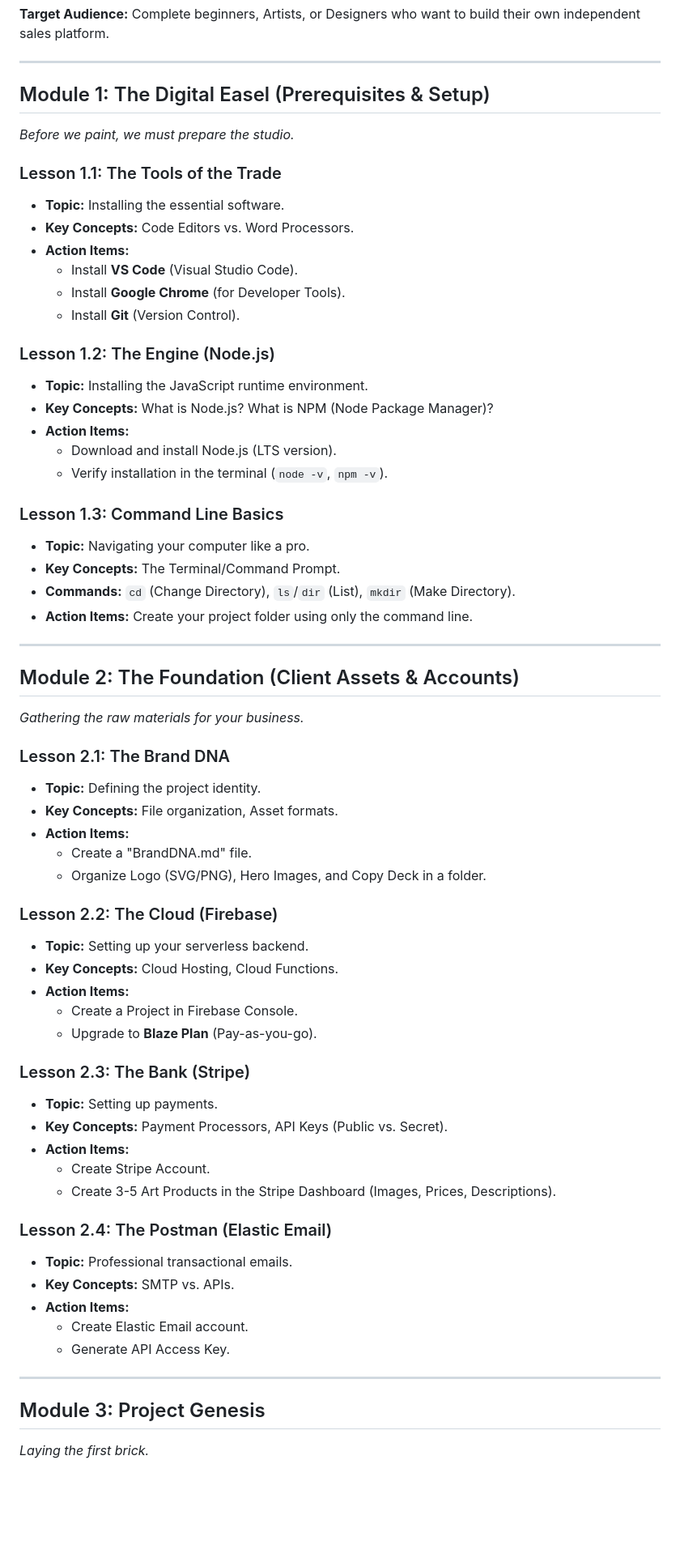
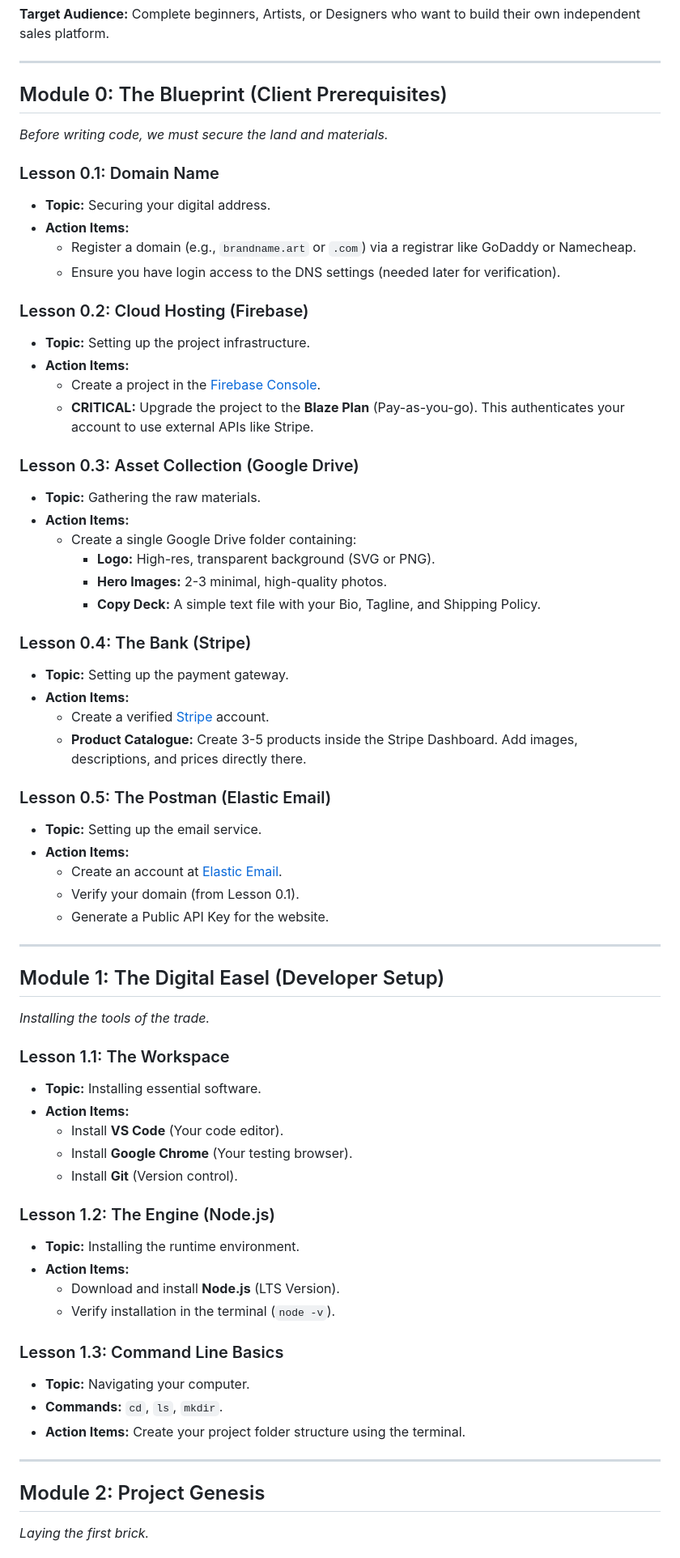
Before and after one commit to littefoot/artbeat, a Markdown page: course_curriculum.md, the part around one of its changes. Shown at 81% size. Rendered like a GitHub page; blank space fills up the shorter version.

Commit message:
Add Module 0 to curriculum and renumber

```diff
--- a/course_curriculum.md
+++ b/course_curriculum.md
@@ -8,65 +8,67 @@ This course takes you from zero coding knowledge to deploying a high-end, fully
 
 ---
 
-## Module 1: The Digital Easel (Prerequisites & Setup)
-*Before we paint, we must prepare the studio.*
+## Module 0: The Blueprint (Client Prerequisites)
+*Before writing code, we must secure the land and materials.*
 
-### Lesson 1.1: The Tools of the Trade
-*   **Topic:** Installing the essential software.
-*   **Key Concepts:** Code Editors vs. Word Processors.
+### Lesson 0.1: Domain Name
+*   **Topic:** Securing your digital address.
 *   **Action Items:**
-    *   Install **VS Code** (Visual Studio Code).
-    *   Install **Google Chrome** (for Developer Tools).
-    *   Install **Git** (Version Control).
+    *   Register a domain (e.g., `brandname.art` or `.com`) via a registrar like GoDaddy or Namecheap.
+    *   Ensure you have login access to the DNS settings (needed later for verification).
 
-### Lesson 1.2: The Engine (Node.js)
-*   **Topic:** Installing the JavaScript runtime environment.
-*   **Key Concepts:** What is Node.js? What is NPM (Node Package Manager)?
+### Lesson 0.2: Cloud Hosting (Firebase)
+*   **Topic:** Setting up the project infrastructure.
 *   **Action Items:**
-    *   Download and install Node.js (LTS version).
-    *   Verify installation in the terminal (`node -v`, `npm -v`).
+    *   Create a project in the [Firebase Console](https://console.firebase.google.com).
+    *   **CRITICAL:** Upgrade the project to the **Blaze Plan** (Pay-as-you-go). This authenticates your account to use external APIs like Stripe.
 
-### Lesson 1.3: Command Line Basics
-*   **Topic:** Navigating your computer like a pro.
-*   **Key Concepts:** The Terminal/Command Prompt.
-*   **Commands:** `cd` (Change Directory), `ls`/`dir` (List), `mkdir` (Make Directory).
-*   **Action Items:** Create your project folder using only the command line.
+### Lesson 0.3: Asset Collection (Google Drive)
+*   **Topic:** Gathering the raw materials.
+*   **Action Items:**
+    *   Create a single Google Drive folder containing:
+        *   **Logo:** High-res, transparent background (SVG or PNG).
+        *   **Hero Images:** 2-3 minimal, high-quality photos.
+        *   **Copy Deck:** A simple text file with your Bio, Tagline, and Shipping Policy.
+
+### Lesson 0.4: The Bank (Stripe)
+*   **Topic:** Setting up the payment gateway.
+*   **Action Items:**
+    *   Create a verified [Stripe](https://stripe.com) account.
+    *   **Product Catalogue:** Create 3-5 products inside the Stripe Dashboard. Add images, descriptions, and prices directly there.
+
+### Lesson 0.5: The Postman (Elastic Email)
+*   **Topic:** Setting up the email service.
+*   **Action Items:**
+    *   Create an account at [Elastic Email](https://elasticemail.com).
+    *   Verify your domain (from Lesson 0.1).
+    *   Generate a Public API Key for the website.
 
 ---
 
-## Module 2: The Foundation (Client Assets & Accounts)
-*Gathering the raw materials for your business.*
+## Module 1: The Digital Easel (Developer Setup)
+*Installing the tools of the trade.*
 
-### Lesson 2.1: The Brand DNA
-*   **Topic:** Defining the project identity.
-*   **Key Concepts:** File organization, Asset formats.
+### Lesson 1.1: The Workspace
+*   **Topic:** Installing essential software.
 *   **Action Items:**
-    *   Create a "BrandDNA.md" file.
-    *   Organize Logo (SVG/PNG), Hero Images, and Copy Deck in a folder.
+    *   Install **VS Code** (Your code editor).
+    *   Install **Google Chrome** (Your testing browser).
+    *   Install **Git** (Version control).
 
-### Lesson 2.2: The Cloud (Firebase)
-*   **Topic:** Setting up your serverless backend.
-*   **Key Concepts:** Cloud Hosting, Cloud Functions.
+### Lesson 1.2: The Engine (Node.js)
+*   **Topic:** Installing the runtime environment.
 *   **Action Items:**
-    *   Create a Project in Firebase Console.
-    *   Upgrade to **Blaze Plan** (Pay-as-you-go).
+    *   Download and install **Node.js** (LTS Version).
+    *   Verify installation in the terminal (`node -v`).
 
-### Lesson 2.3: The Bank (Stripe)
-*   **Topic:** Setting up payments.
-*   **Key Concepts:** Payment Processors, API Keys (Public vs. Secret).
-*   **Action Items:**
-    *   Create Stripe Account.
-    *   Create 3-5 Art Products in the Stripe Dashboard (Images, Prices, Descriptions).
-
-### Lesson 2.4: The Postman (Elastic Email)
-*   **Topic:** Professional transactional emails.
-*   **Key Concepts:** SMTP vs. APIs.
-*   **Action Items:**
-    *   Create Elastic Email account.
-    *   Generate API Access Key.
+### Lesson 1.3: Command Line Basics
+*   **Topic:** Navigating your computer.
+*   **Commands:** `cd`, `ls`, `mkdir`.
+*   **Action Items:** Create your project folder structure using the terminal.
 
 ---
 
-## Module 3: Project Genesis
+## Module 2: Project Genesis
 *Laying the first brick.*
 
```
Also changed, not shown: other parts of course_curriculum.md (+51 -89 lines).
